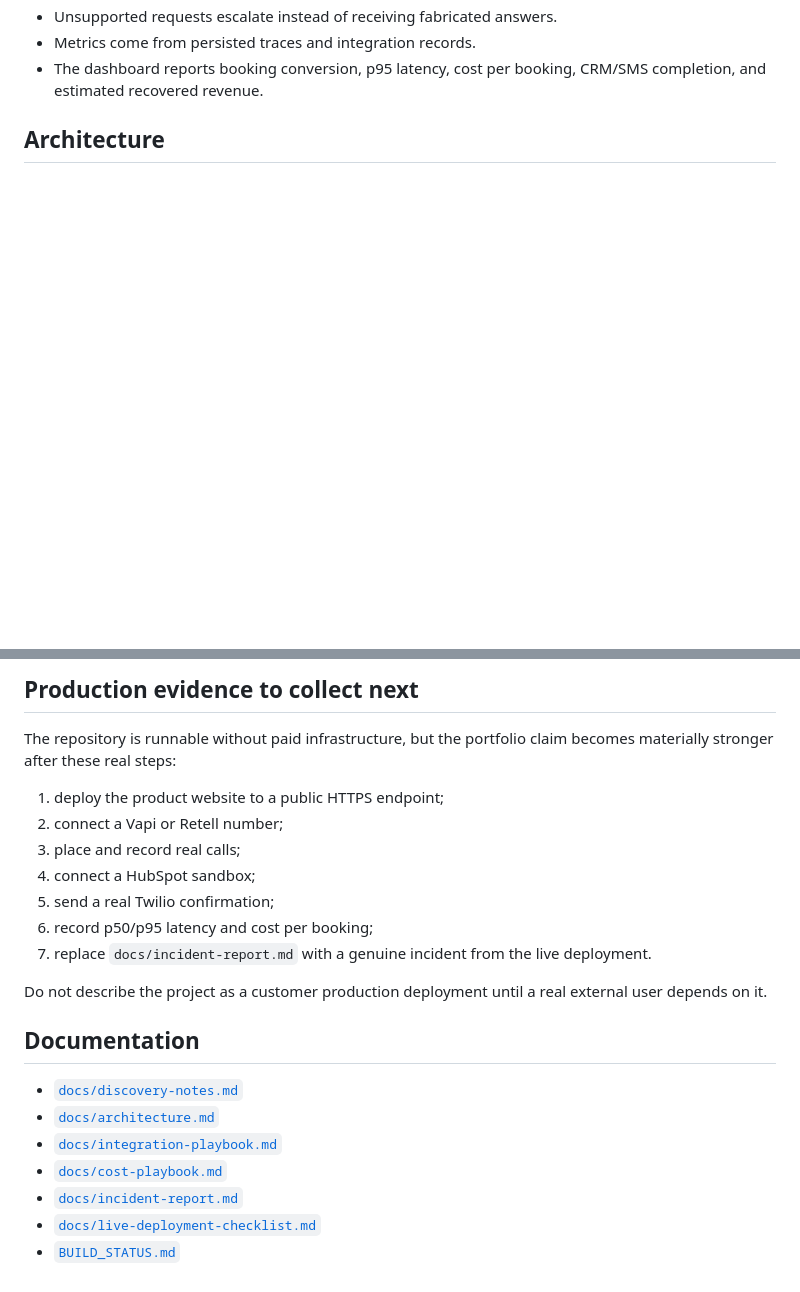
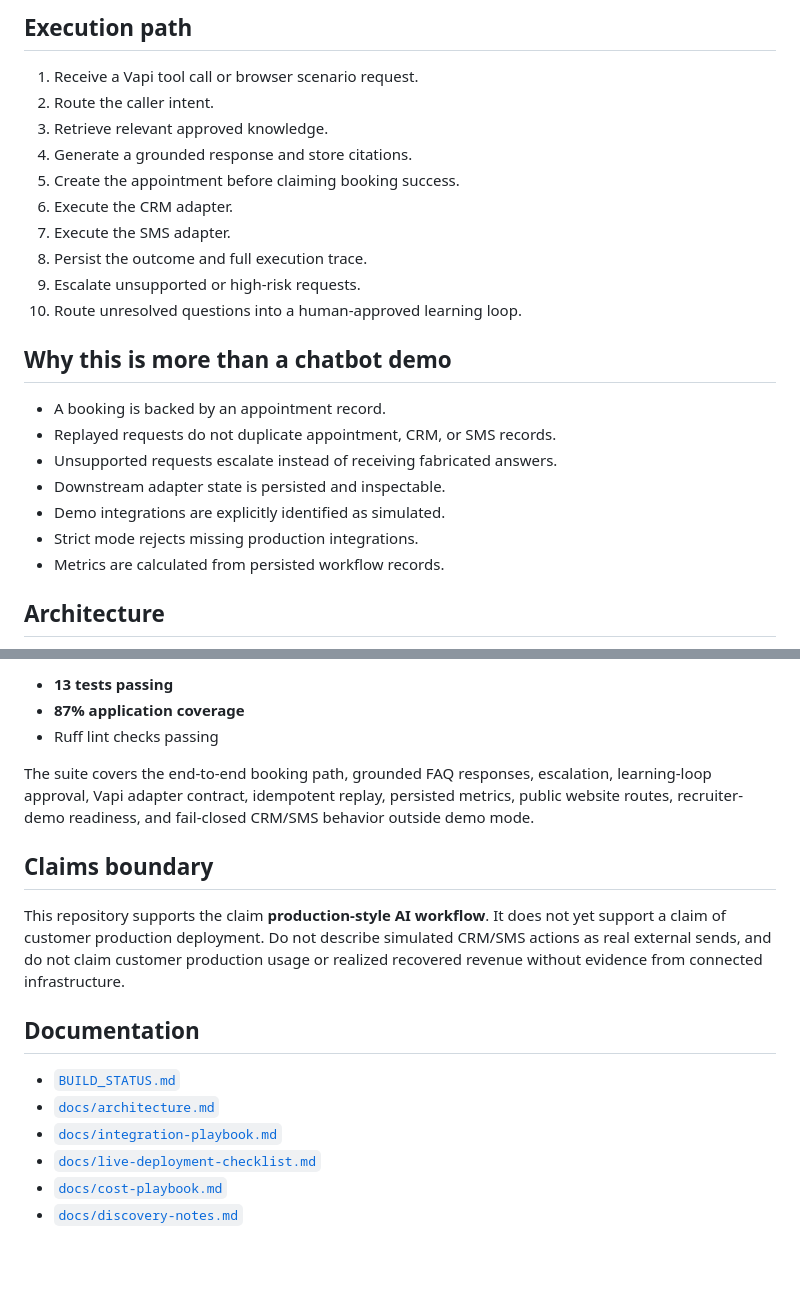
Before and after one commit to raamnandhakumar-eng/callflow-recovery, a Markdown page: README.md, 2 parts joined by grey strips. Drawn GitHub-style; blank space fills up the shorter version.

```diff
--- a/README.md
+++ b/README.md
@@ -56,6 +67,25 @@ After deployment, open the generated `onrender.com` URL. The product website is
+## Execution path
+
+1. Receive a Vapi tool call or browser scenario request.
+2. Route the caller intent.
+3. Retrieve relevant approved knowledge.
+4. Generate a grounded response and store citations.
+5. Create the appointment before claiming booking success.
+6. Execute the CRM adapter.
+7. Execute the SMS adapter.
+8. Persist the outcome and full execution trace.
+9. Escalate unsupported or high-risk requests.
+10. Route unresolved questions into a human-approved learning loop.
+
+## Why this is more than a chatbot demo
+
+- A booking is backed by an appointment record.
+- Replayed requests do not duplicate appointment, CRM, or SMS records.
 - Unsupported requests escalate instead of receiving fabricated answers.
-- Metrics come from persisted traces and integration records.
-- The dashboard reports booking conversion, p95 latency, cost per booking, CRM/SMS completion, and estimated recovered revenue.
+- Downstream adapter state is persisted and inspectable.
+- Demo integrations are explicitly identified as simulated.
+- Strict mode rejects missing production integrations.
+- Metrics are calculated from persisted workflow records.
 
 ## Architecture
 
@@ -160,24 +173,19 @@ The integration tests prove the complete mocked vertical slice, grounded retriev
 
-## Production evidence to collect next
+- **13 tests passing**
+- **87% application coverage**
+- Ruff lint checks passing
 
-The repository is runnable without paid infrastructure, but the portfolio claim becomes materially stronger after these real steps:
+The suite covers the end-to-end booking path, grounded FAQ responses, escalation, learning-loop approval, Vapi adapter contract, idempotent replay, persisted metrics, public website routes, recruiter-demo readiness, and fail-closed CRM/SMS behavior outside demo mode.
 
-1. deploy the product website to a public HTTPS endpoint;
-2. connect a Vapi or Retell number;
-3. place and record real calls;
-4. connect a HubSpot sandbox;
-5. send a real Twilio confirmation;
-6. record p50/p95 latency and cost per booking;
-7. replace `docs/incident-report.md` with a genuine incident from the live deployment.
+## Claims boundary
 
-Do not describe the project as a customer production deployment until a real external user depends on it.
+This repository supports the claim **production-style AI workflow**. It does not yet support a claim of customer production deployment. Do not describe simulated CRM/SMS actions as real external sends, and do not claim customer production usage or realized recovered revenue without evidence from connected infrastructure.
 
 ## Documentation
 
-- [`docs/discovery-notes.md`](docs/discovery-notes.md)
+- [`BUILD_STATUS.md`](BUILD_STATUS.md)
 - [`docs/architecture.md`](docs/architecture.md)
 - [`docs/integration-playbook.md`](docs/integration-playbook.md)
+- [`docs/live-deployment-checklist.md`](docs/live-deployment-checklist.md)
 - [`docs/cost-playbook.md`](docs/cost-playbook.md)
-- [`docs/incident-report.md`](docs/incident-report.md)
-- [`docs/live-deployment-checklist.md`](docs/live-deployment-checklist.md)
-- [`BUILD_STATUS.md`](BUILD_STATUS.md)
+- [`docs/discovery-notes.md`](docs/discovery-notes.md)
```
Also changed, not shown: other parts of README.md (+84 -90 lines).
